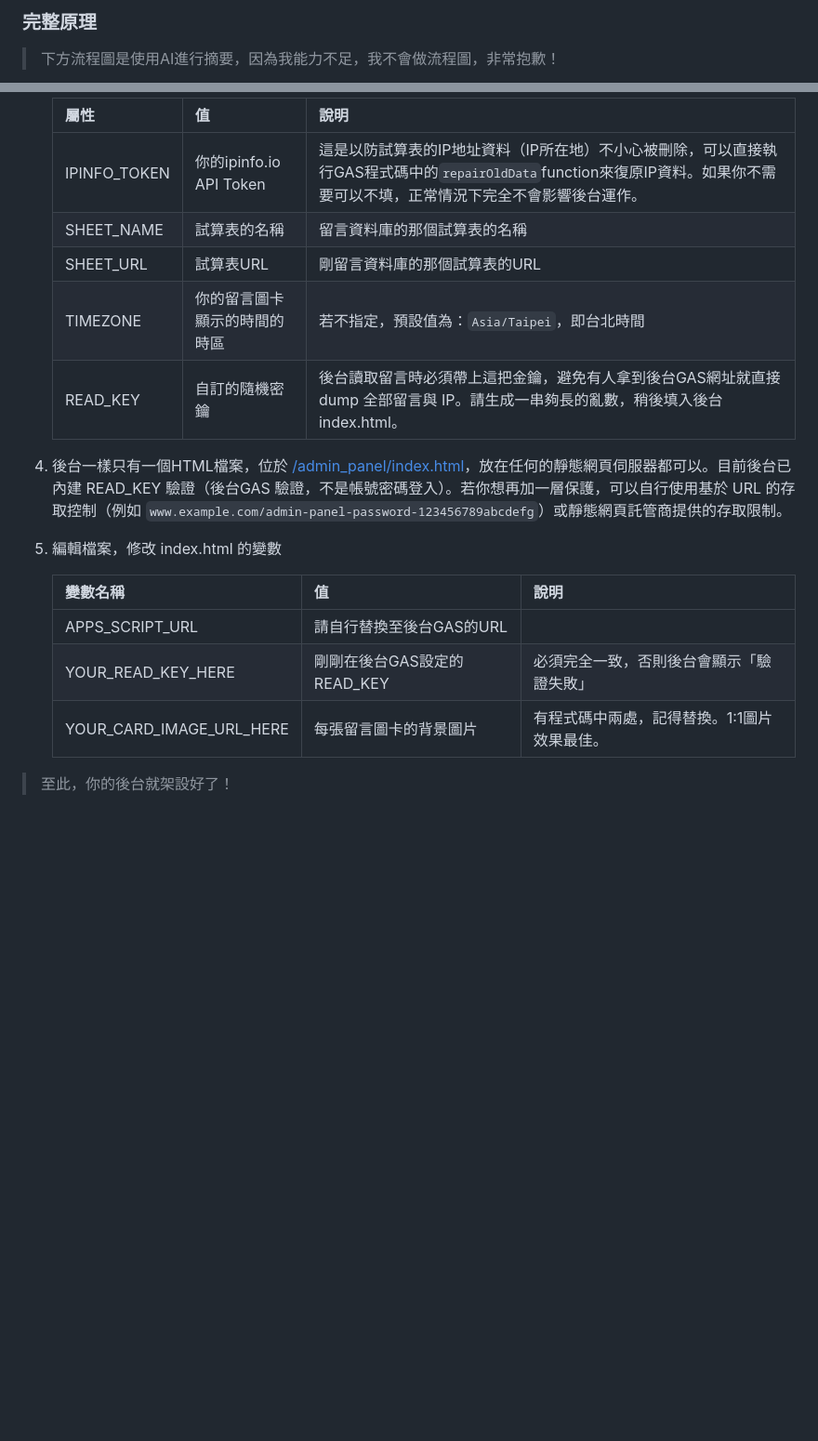
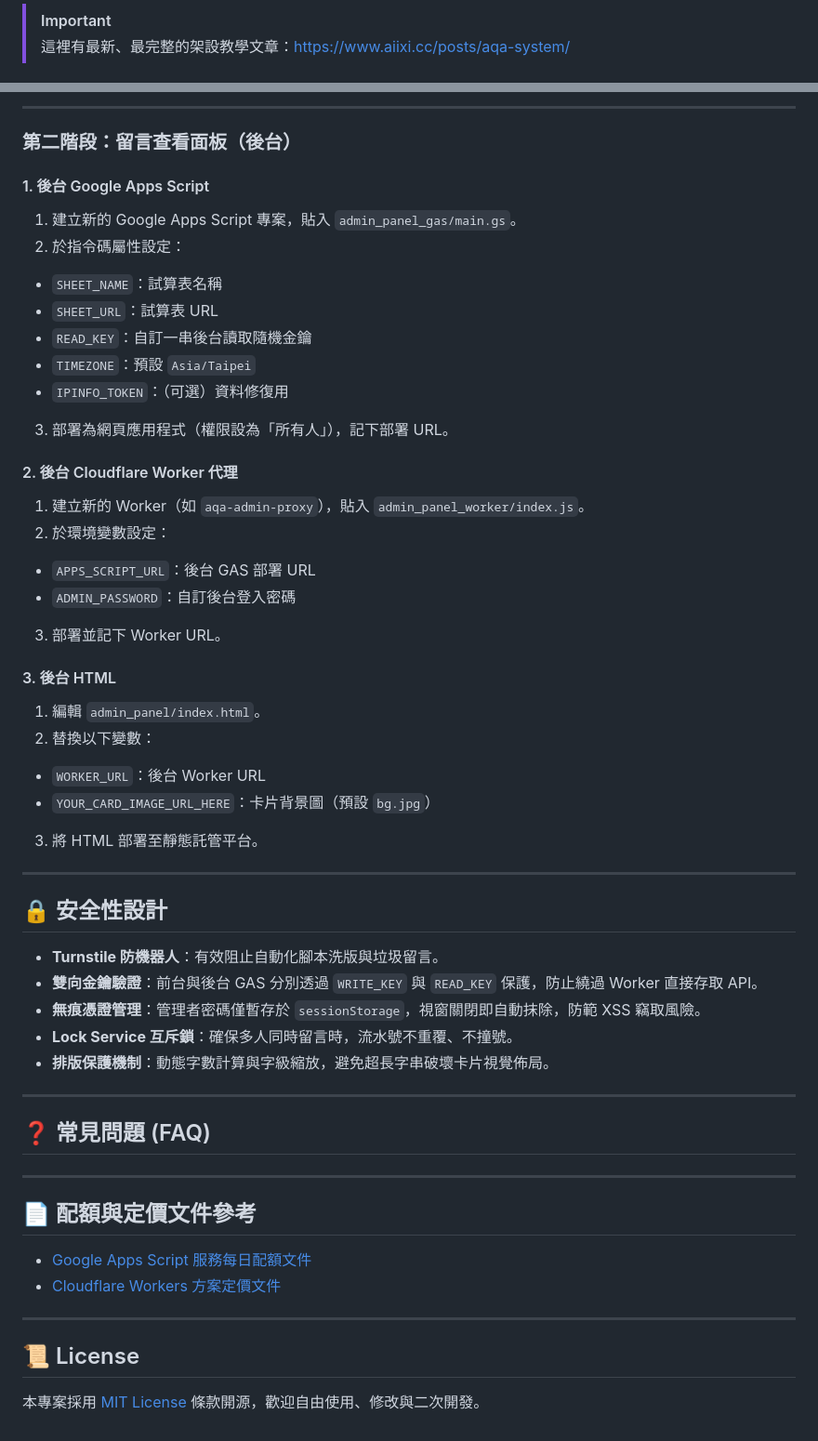
Before and after one commit to AiixiBear/aqa_system, a Markdown page: README.md, 2 parts joined by grey strips. Shown at 93% size. Rendered like a GitHub page; blank space fills up the shorter version.

Commit message:
Update README with setup instructions and features
Added detailed setup instructions and project features.

```diff
--- a/README.md
+++ b/README.md
@@ -53,5 +24,5 @@
 
-### 完整原理
+> [!IMPORTANT]
+> 這裡有最新、最完整的架設教學文章：[https://www.aiixi.cc/posts/aqa-system/](https://www.aiixi.cc/posts/aqa-system/)
 
-> 下方流程圖是使用AI進行摘要，因為我能力不足，我不會做流程圖，非常抱歉！
 
@@ -163,19 +128,64 @@ index.html 需要修改的變數：
 
-    | 屬性 | 值 | 說明 |
-    | --- | --- | --- |
-    | IPINFO_TOKEN | 你的ipinfo.io API Token | 這是以防試算表的IP地址資料（IP所在地）不小心被刪除，可以直接執行GAS程式碼中的`repairOldData`function來復原IP資料。如果你不需要可以不填，正常情況下完全不會影響後台運作。 |
-    | SHEET_NAME | 試算表的名稱 | 留言資料庫的那個試算表的名稱 |
-    | SHEET_URL | 試算表URL | 剛留言資料庫的那個試算表的URL |
-    | TIMEZONE | 你的留言圖卡顯示的時間的時區 | 若不指定，預設值為：`Asia/Taipei`，即台北時間 |
-    | READ_KEY | 自訂的隨機密鑰 | 後台讀取留言時必須帶上這把金鑰，避免有人拿到後台GAS網址就直接 dump 全部留言與 IP。請生成一串夠長的亂數，稍後填入後台 index.html。 |
+---
 
-4. 後台一樣只有一個HTML檔案，位於 [/admin_panel/index.html](/admin_panel/index.html)，放在任何的靜態網頁伺服器都可以。目前後台已內建 READ_KEY 驗證（後台GAS 驗證，不是帳號密碼登入）。若你想再加一層保護，可以自行使用基於 URL 的存取控制（例如 `www.example.com/admin-panel-password-123456789abcdefg`）或靜態網頁託管商提供的存取限制。
-5. 編輯檔案，修改 index.html 的變數
+### 第二階段：留言查看面板（後台）
 
-    | 變數名稱 | 值 | 說明 |
-    | --- | --- | --- |
-    | APPS_SCRIPT_URL | 請自行替換至後台GAS的URL | |
-    | YOUR_READ_KEY_HERE | 剛剛在後台GAS設定的 READ_KEY | 必須完全一致，否則後台會顯示「驗證失敗」 |
-    | YOUR_CARD_IMAGE_URL_HERE | 每張留言圖卡的背景圖片 | 有程式碼中兩處，記得替換。1:1圖片效果最佳。 |
+#### 1. 後台 Google Apps Script
 
-> 至此，你的後台就架設好了！
+1. 建立新的 Google Apps Script 專案，貼入 `admin_panel_gas/main.gs`。
+2. 於指令碼屬性設定：
+* `SHEET_NAME`：試算表名稱
+* `SHEET_URL`：試算表 URL
+* `READ_KEY`：自訂一串後台讀取隨機金鑰
+* `TIMEZONE`：預設 `Asia/Taipei`
+* `IPINFO_TOKEN`：（可選）資料修復用
+
+
+3. 部署為網頁應用程式（權限設為「所有人」），記下部署 URL。
+
+#### 2. 後台 Cloudflare Worker 代理
+
+1. 建立新的 Worker（如 `aqa-admin-proxy`），貼入 `admin_panel_worker/index.js`。
+2. 於環境變數設定：
+* `APPS_SCRIPT_URL`：後台 GAS 部署 URL
+* `ADMIN_PASSWORD`：自訂後台登入密碼
+
+
+3. 部署並記下 Worker URL。
+
+#### 3. 後台 HTML
+
+1. 編輯 `admin_panel/index.html`。
+2. 替換以下變數：
+* `WORKER_URL`：後台 Worker URL
+* `YOUR_CARD_IMAGE_URL_HERE`：卡片背景圖（預設 `bg.jpg`）
+
+
+3. 將 HTML 部署至靜態託管平台。
+
+---
+
+## 🔒 安全性設計
+
+* **Turnstile 防機器人**：有效阻止自動化腳本洗版與垃圾留言。
+* **雙向金鑰驗證**：前台與後台 GAS 分別透過 `WRITE_KEY` 與 `READ_KEY` 保護，防止繞過 Worker 直接存取 API。
+* **無痕憑證管理**：管理者密碼僅暫存於 `sessionStorage`，視窗關閉即自動抹除，防範 XSS 竊取風險。
+* **Lock Service 互斥鎖**：確保多人同時留言時，流水號不重覆、不撞號。
+* **排版保護機制**：動態字數計算與字級縮放，避免超長字串破壞卡片視覺佈局。
+
+---
+
+## ❓ 常見問題 (FAQ)
+
+---
+
+## 📄 配額與定價文件參考
+
+* [Google Apps Script 服務每日配額文件](https://developers.google.com/apps-script/guides/services/quotas?hl=zh-tw)
+* [Cloudflare Workers 方案定價文件](https://www.cloudflare.com/zh-tw/plans/developer-platform-pricing/)
+
+---
+
+## 📜 License
+
+本專案採用 [MIT License](https://www.google.com/search?q=LICENSE) 條款開源，歡迎自由使用、修改與二次開發。
```
Also changed, not shown: other parts of README.md (+95 -130 lines).
